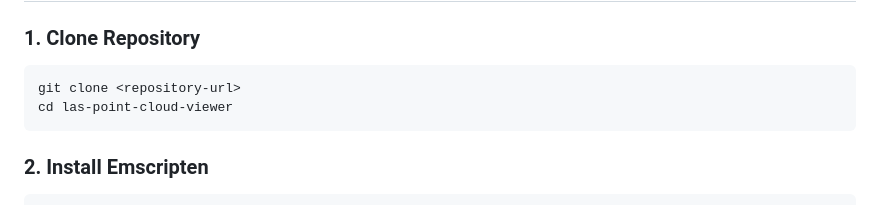
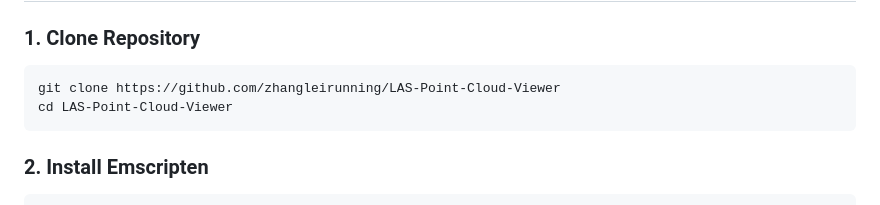
Before and after one commit to zhangleirunning/LAS-Point-Cloud-Viewer, a Markdown page: README.md, the part around one of its changes. GitHub-like rendering.

Commit message:
docs: update repository URL and project name in README
- Updated git clone URL to actual GitHub repository
- Changed project directory name to match repository name (LAS-Point-Cloud-Viewer)

````diff
--- a/README.md
+++ b/README.md
@@ -59,8 +59,8 @@ open http://localhost:8000/web/index.html
 ### 1. Clone Repository
 
 ```bash
-git clone <repository-url>
-cd las-point-cloud-viewer
+git clone https://github.com/zhangleirunning/LAS-Point-Cloud-Viewer
+cd LAS-Point-Cloud-Viewer
 ```
 
 ### 2. Install Emscripten
````
Also changed, not shown: other parts of README.md (+1 -1 lines).
